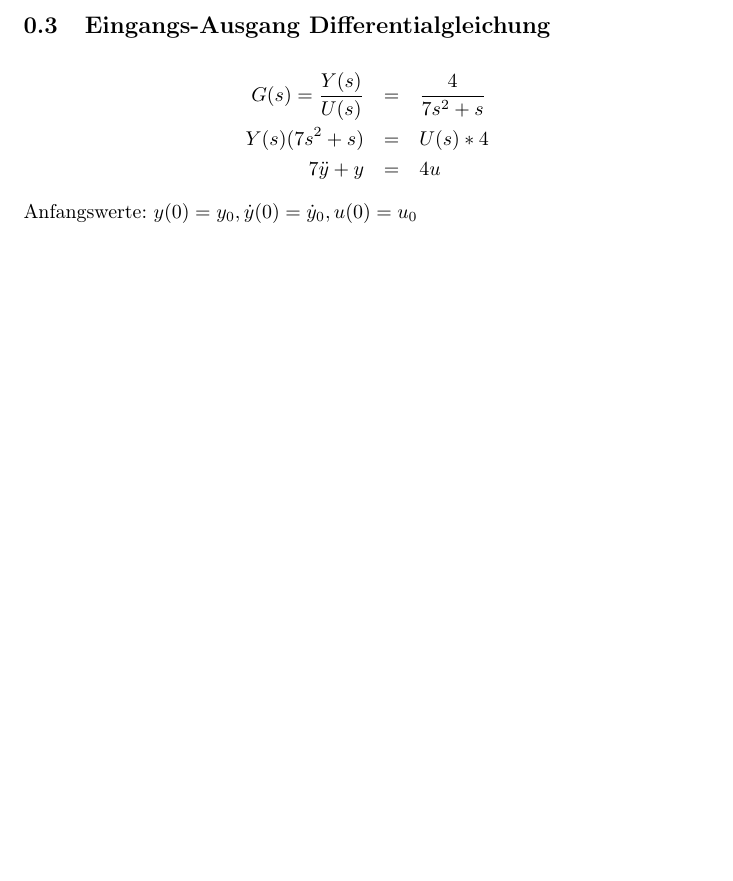
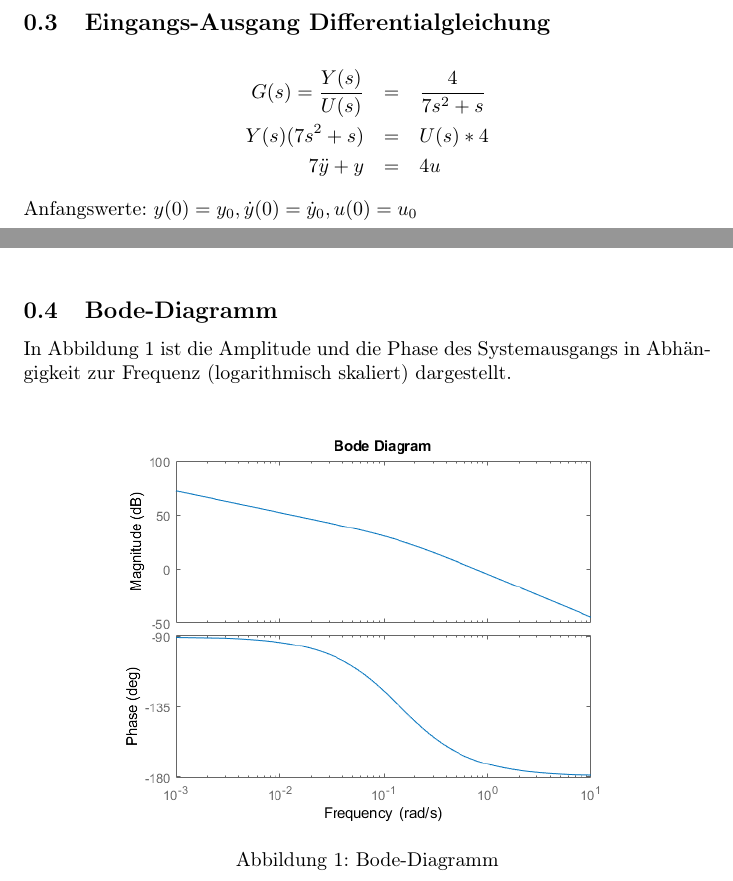
Before and after one commit to Ralerus/Signale-Systeme, a LaTeX document (main.tex, which reads bode_plot.tex): part of page 4 of 4 before the commit and two parts of pages 4 and 5 of 5 after it, the two joined at a grey line, cut so that both start at the same text, the shorter picture padded with empty space. Compiled offline with pdfLaTeX.

Commit message:
add bode diagram #7

```diff
--- /dev/null
+++ b/bode_plot.tex
@@ -0,0 +1,10 @@
+\subsection{Bode-Diagramm}
+
+In Abbildung \ref{fig:bode-diagram} ist die Amplitude und die Phase des Systemausgangs in Abhängigkeit zur Frequenz (logarithmisch skaliert) dargestellt.
+
+\begin{figure}[H]
+	\centering
+	\includegraphics[width=0.8\textwidth]{"diagrams/bode diagram"}
+	\caption[Bode-Diagramm]{Bode-Diagramm}
+	\label{fig:bode-diagram}
+\end{figure}
--- a/main.tex
+++ b/main.tex
@@ -26,5 +26,6 @@
 \include{transfer_function}
 \include{state_space_representation}
 \include{input_output_ODE}
+\include{bode_plot}
 
 \end{document}
```
Also changed, not shown: diagrams/bode diagram.png (added), main.pdf, 4 other files.
